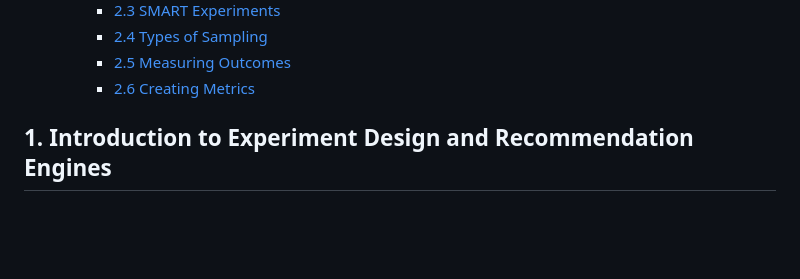
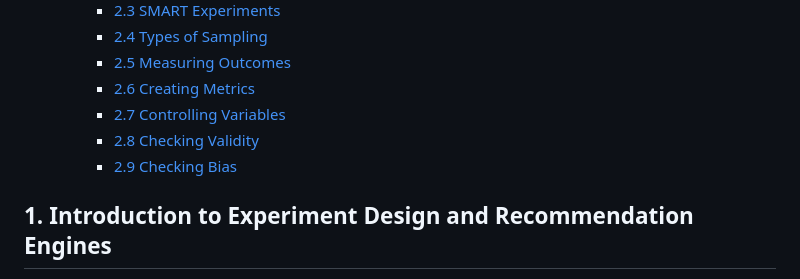
Before and after one commit to mxagar/data_science_udacity, a Markdown page: 04_ExperimentalDesign_RecSys/DSND_ExperimentalDesign_RecSys.md, the part around the change printed below. Rendered like a GitHub page; blank space fills up the shorter version.

Commit message:
experiments concepts

```diff
--- a/04_ExperimentalDesign_RecSys/DSND_ExperimentalDesign_RecSys.md
+++ b/04_ExperimentalDesign_RecSys/DSND_ExperimentalDesign_RecSys.md
@@ -26,6 +26,9 @@ Overview of Contents:
     - [2.4 Types of Sampling](#24-types-of-sampling)
     - [2.5 Measuring Outcomes](#25-measuring-outcomes)
     - [2.6 Creating Metrics](#26-creating-metrics)
+    - [2.7 Controlling Variables](#27-controlling-variables)
+    - [2.8 Checking Validity](#28-checking-validity)
+    - [2.9 Checking Bias](#29-checking-bias)
 
 
 ## 1. Introduction to Experiment Design and Recommendation Engines
```
Also changed, not shown: other parts of 04_ExperimentalDesign_RecSys/DSND_ExperimentalDesign_RecSys.md (+46 -1 lines).
